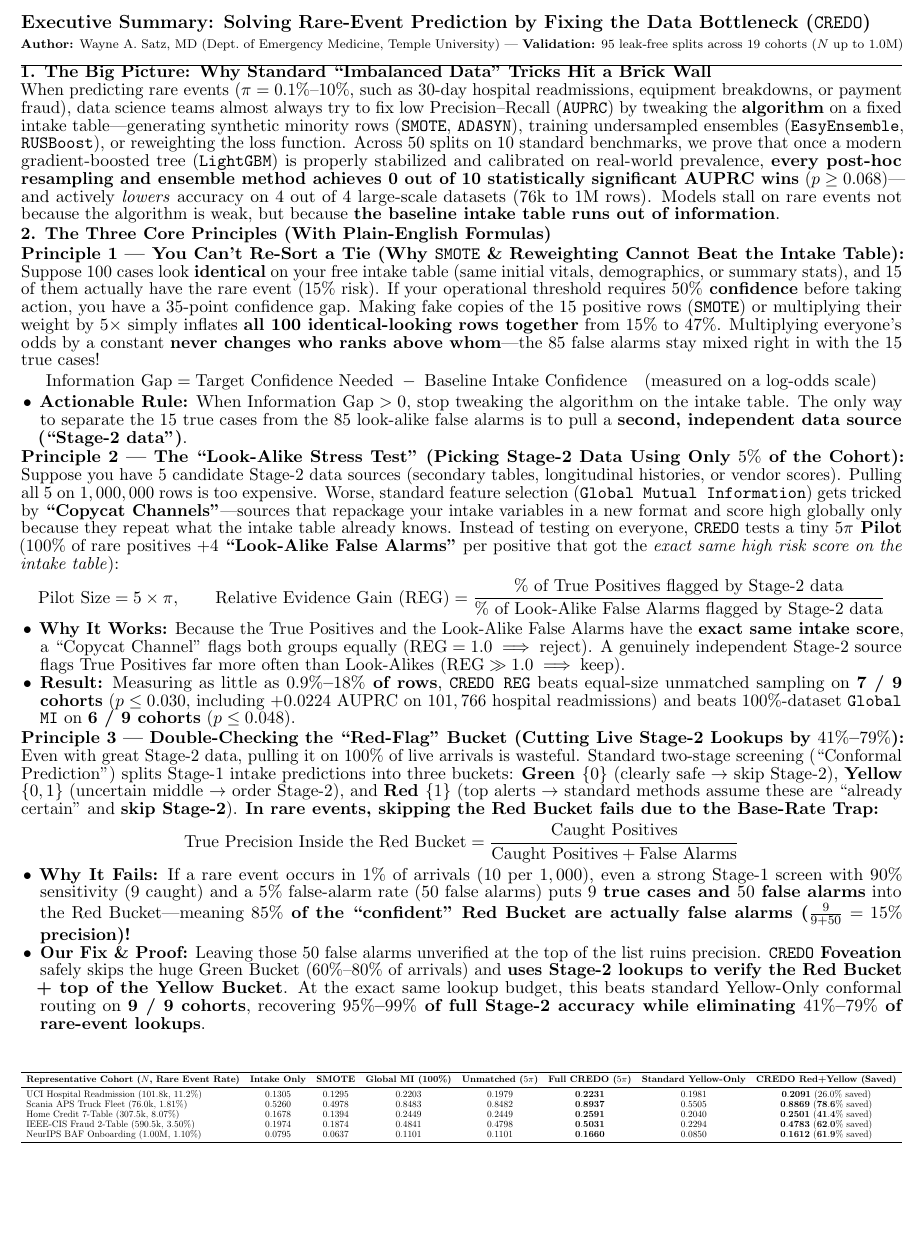
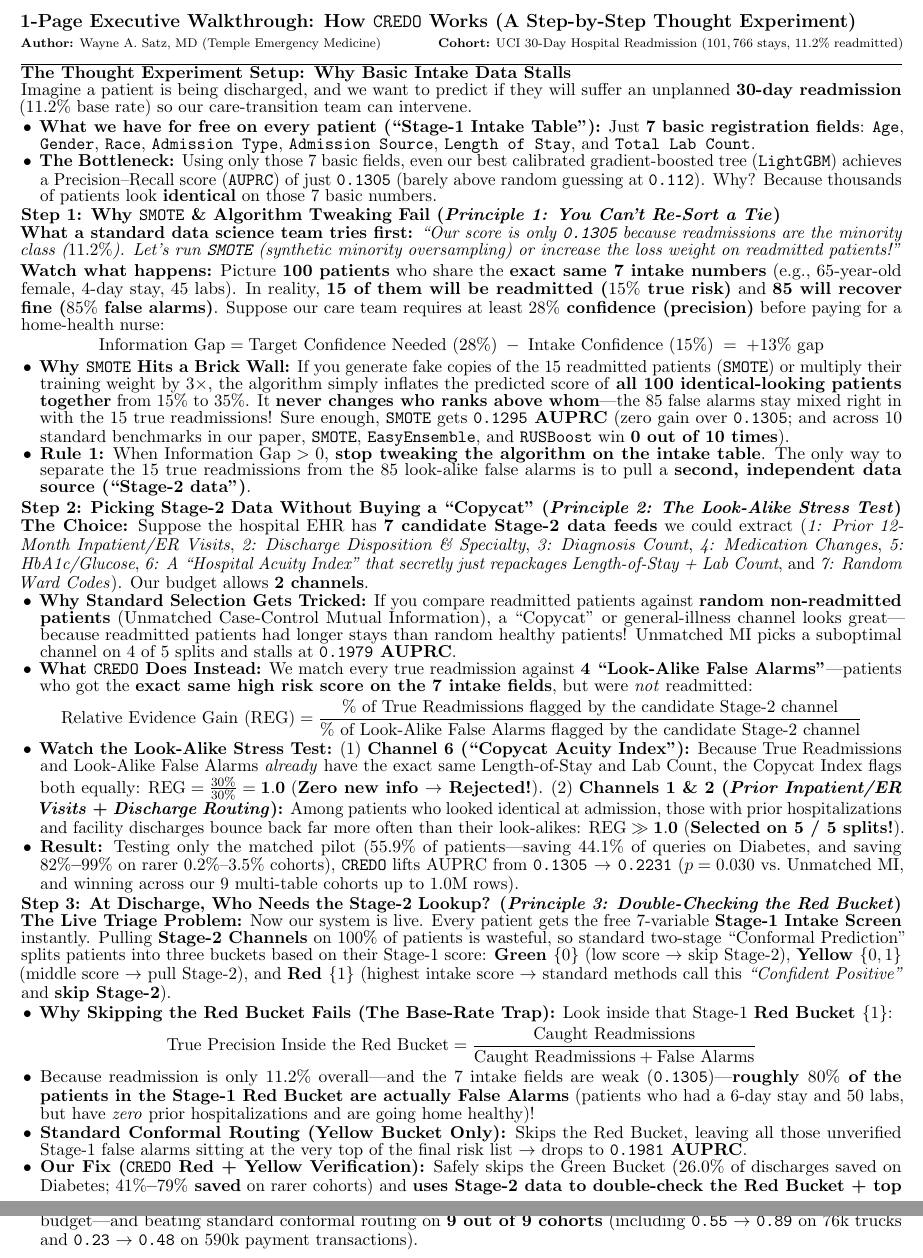
Before and after one commit to deesatzed/imboreceipt, a LaTeX document (docs/chairman_brief.tex): part of the page before the commit and two parts of pages 1 and 2 of 2 after it, the two joined at a grey line, cut at the place of the change, the shorter picture padded with empty space. Compiled offline with pdfLaTeX.

Commit message:
Update 1-page Chairman Executive Brief to step-by-step UCI Hospital Readmission thought experiment

```diff
--- a/docs/chairman_brief.tex
+++ b/docs/chairman_brief.tex
@@ -1,5 +1,5 @@
 \documentclass[11pt]{article}
-\usepackage[margin=0.38in,top=0.26in,bottom=0.26in]{geometry}
+\usepackage[margin=0.38in,top=0.25in,bottom=0.25in]{geometry}
 \usepackage{amsmath,amssymb}
 \usepackage{booktabs}
 \usepackage{graphicx}
@@ -9,9 +9,9 @@
 \usepackage{enumitem}
 
 \pagestyle{empty}
-\linespread{0.83}
+\linespread{0.79}
 \setlength{\parindent}{0pt}
-\setlength{\parskip}{1.2pt}
+\setlength{\parskip}{0.9pt}
 \setlist[itemize]{leftmargin=1.1em,itemsep=0pt,topsep=0pt,parsep=0pt}
 
 \begin{document}
@@ -20,61 +20,55 @@
 \setlength{\abovedisplayshortskip}{1pt}
 \setlength{\belowdisplayshortskip}{1pt}
 
-{\large\textbf{Executive Summary: Solving Rare-Event Prediction by Fixing the Data Bottleneck (\texttt{CREDO})}}\\[1pt]
-{\scriptsize \textbf{Author:} Wayne A. Satz, MD (Dept.\ of Emergency Medicine, Temple University) --- \textbf{Validation:} 95 leak-free splits across 19 cohorts ($N$ up to $1.0\text{M}$)}
-\vspace{-5pt}
+{\large\textbf{1-Page Executive Walkthrough: How \texttt{CREDO} Works (A Step-by-Step Thought Experiment)}}\\[2pt]
+{\scriptsize \textbf{Author:} Wayne A. Satz, MD (Temple Emergency Medicine) \hfill \textbf{Cohort:} UCI 30-Day Hospital Readmission ($101,766$ stays, $11.2\%$ readmitted)}
+\vspace{-3pt}
 \noindent\rule{\textwidth}{0.6pt}
 
-\textbf{1. The Big Picture: Why Standard ``Imbalanced Data'' Tricks Hit a Brick Wall}\\
-When predicting rare events ($\pi = 0.1\%\text{--}10\%$, such as 30-day hospital readmissions, equipment breakdowns, or payment fraud), data science teams almost always try to fix low Precision--Recall (\texttt{AUPRC}) by tweaking the \textbf{algorithm} on a fixed intake table---generating synthetic minority rows (\texttt{SMOTE}, \texttt{ADASYN}), training undersampled ensembles (\texttt{EasyEnsemble}, \texttt{RUSBoost}), or reweighting the loss function. Across 50 splits on 10 standard benchmarks, we prove that once a modern gradient-boosted tree (\texttt{LightGBM}) is properly stabilized and calibrated on real-world prevalence, \textbf{every post-hoc resampling and ensemble method achieves 0 out of 10 statistically significant AUPRC wins} ($p \ge 0.068$)---and actively \emph{lowers} accuracy on 4 out of 4 large-scale datasets ($76\text{k}$ to $1\text{M}$ rows). Models stall on rare events not because the algorithm is weak, but because \textbf{the baseline intake table runs out of information}.
+\textbf{The Thought Experiment Setup: Why Basic Intake Data Stalls}\\
+Imagine a patient is being discharged, and we want to predict if they will suffer an unplanned \textbf{30-day readmission} ($11.2\%$ base rate) so our care-transition team can intervene.
+\begin{itemize}
+  \item \textbf{What we have for free on every patient (``Stage-1 Intake Table''):} Just \textbf{7 basic registration fields}: \texttt{Age}, \texttt{Gender}, \texttt{Race}, \texttt{Admission Type}, \texttt{Admission Source}, \texttt{Length of Stay}, and \texttt{Total Lab Count}.
+  \item \textbf{The Bottleneck:} Using only those 7 basic fields, even our best calibrated gradient-boosted tree (\texttt{LightGBM}) achieves a Precision--Recall score (\texttt{AUPRC}) of just \textbf{\texttt{0.1305}} (barely above random guessing at \texttt{0.112}). Why? Because thousands of patients look \textbf{identical} on those 7 basic numbers.
+\end{itemize}
 
-\textbf{2. The Three Core Principles (With Plain-English Formulas)}
-
-\textbf{Principle 1 --- You Can't Re-Sort a Tie (Why \texttt{SMOTE} \& Reweighting Cannot Beat the Intake Table):}
-Suppose 100 cases look \textbf{identical} on your free intake table (same initial vitals, demographics, or summary stats), and 15 of them actually have the rare event ($15\%$ risk). If your operational threshold requires \textbf{$50\%$ confidence} before taking action, you have a $35$-point confidence gap. Making fake copies of the 15 positive rows (\texttt{SMOTE}) or multiplying their weight by $5\times$ simply inflates \textbf{all 100 identical-looking rows together} from $15\%$ to $47\%$. Multiplying everyone's odds by a constant \textbf{never changes who ranks above whom}---the 85 false alarms stay mixed right in with the 15 true cases!
+\textbf{Step 1: Why \texttt{SMOTE} \& Algorithm Tweaking Fail (\emph{Principle 1: You Can't Re-Sort a Tie})}\\[1pt]
+\textbf{What a standard data science team tries first:} \emph{``Our score is only \texttt{0.1305} because readmissions are the minority class ($11.2\%$). Let's run \texttt{SMOTE} (synthetic minority oversampling) or increase the loss weight on readmitted patients!''}\\[1pt]
+\textbf{Watch what happens:} Picture \textbf{100 patients} who share the \textbf{exact same 7 intake numbers} (e.g., 65-year-old female, 4-day stay, 45 labs). In reality, \textbf{15 of them will be readmitted ($15\%$ true risk)} and \textbf{85 will recover fine ($85\%$ false alarms)}. Suppose our care team requires at least \textbf{$28\%$ confidence (precision)} before paying for a home-health nurse:
 \[
-  \text{Information Gap} = \text{Target Confidence Needed} \;-\; \text{Baseline Intake Confidence} \quad \text{(measured on a log-odds scale)}
+  \text{Information Gap} = \text{Target Confidence Needed } (28\%) \;-\; \text{Intake Confidence } (15\%) \;=\; +13\% \text{ gap}
 \]
 \begin{itemize}
-  \item \textbf{Actionable Rule:} When $\text{Information Gap} > 0$, stop tweaking the algorithm on the intake table. The only way to separate the 15 true cases from the 85 look-alike false alarms is to pull a \textbf{second, independent data source (``Stage-2 data'')}.
+  \item \textbf{Why \texttt{SMOTE} Hits a Brick Wall:} If you generate fake copies of the 15 readmitted patients (\texttt{SMOTE}) or multiply their training weight by $3\times$, the algorithm simply inflates the predicted score of \textbf{all 100 identical-looking patients together} from $15\%$ to $35\%$. It \textbf{never changes who ranks above whom}---the 85 false alarms stay mixed right in with the 15 true readmissions! Sure enough, \texttt{SMOTE} gets \textbf{\texttt{0.1295} AUPRC} (zero gain over \texttt{0.1305}; and across 10 standard benchmarks in our paper, \texttt{SMOTE}, \texttt{EasyEnsemble}, and \texttt{RUSBoost} win \textbf{0 out of 10 times}).
+  \item \textbf{Rule 1:} When $\text{Information Gap} > 0$, \textbf{stop tweaking the algorithm on the intake table}. The only way to separate the 15 true readmissions from the 85 look-alike false alarms is to pull a \textbf{second, independent data source (``Stage-2 data'')}.
 \end{itemize}
 
-\textbf{Principle 2 --- The ``Look-Alike Stress Test'' (Picking Stage-2 Data Using Only $5\%$ of the Cohort):}
-Suppose you have 5 candidate Stage-2 data sources (secondary tables, longitudinal histories, or vendor scores). Pulling all 5 on $1,000,000$ rows is too expensive. Worse, standard feature selection (\texttt{Global Mutual Information}) gets tricked by \textbf{``Copycat Channels''}---sources that repackage your intake variables in a new format and score high globally only because they repeat what the intake table already knows. Instead of testing on everyone, \texttt{CREDO} tests a tiny \textbf{$5\pi$ Pilot} ($100\%$ of rare positives $+ 4$ \textbf{``Look-Alike False Alarms''} per positive that got the \emph{exact same high risk score on the intake table}):
+\textbf{Step 2: Picking Stage-2 Data Without Buying a ``Copycat'' (\emph{Principle 2: The Look-Alike Stress Test})}\\
+\textbf{The Choice:} Suppose the hospital EHR has \textbf{7 candidate Stage-2 data feeds} we could extract (\emph{1: Prior 12-Month Inpatient/ER Visits}, \emph{2: Discharge Disposition \& Specialty}, \emph{3: Diagnosis Count}, \emph{4: Medication Changes}, \emph{5: HbA1c/Glucose}, \emph{6: A ``Hospital Acuity Index'' that secretly just repackages Length-of-Stay + Lab Count}, and \emph{7: Random Ward Codes}). Our budget allows \textbf{2 channels}.
+\begin{itemize}
+  \item \textbf{Why Standard Selection Gets Tricked:} If you compare readmitted patients against \textbf{random non-readmitted patients} (Unmatched Case-Control Mutual Information), a ``Copycat'' or general-illness channel looks great---because readmitted patients had longer stays than random healthy patients! Unmatched MI picks a suboptimal channel on 4 of 5 splits and stalls at \textbf{\texttt{0.1979} AUPRC}.
+  \item \textbf{What \texttt{CREDO} Does Instead:} We match every true readmission against \textbf{4 ``Look-Alike False Alarms''}---patients who got the \textbf{exact same high risk score on the 7 intake fields}, but were \emph{not} readmitted:
+\end{itemize}
 \[
-  \text{Pilot Size} = 5 \times \pi, \qquad
-  \text{Relative Evidence Gain (REG)} = \frac{\text{\% of True Positives flagged by Stage-2 data}}{\text{\% of Look-Alike False Alarms flagged by Stage-2 data}}
+  \text{Relative Evidence Gain (REG)} = \frac{\text{\% of True Readmissions flagged by the candidate Stage-2 channel}}{\text{\% of Look-Alike False Alarms flagged by the candidate Stage-2 channel}}
 \]
 \begin{itemize}
-  \item \textbf{Why It Works:} Because the True Positives and the Look-Alike False Alarms have the \textbf{exact same intake score}, a ``Copycat Channel'' flags both groups equally ($\text{REG} = 1.0 \implies \text{reject}$). A genuinely independent Stage-2 source flags True Positives far more often than Look-Alikes ($\text{REG} \gg 1.0 \implies \text{keep}$).
-  \item \textbf{Result:} Measuring as little as \textbf{$0.9\%\text{--}18\%$ of rows}, \texttt{CREDO REG} beats equal-size unmatched sampling on \textbf{7 / 9 cohorts} ($p \le 0.030$, including $+0.0224$ AUPRC on $101,766$ hospital readmissions) and beats $100\%$-dataset \texttt{Global MI} on \textbf{6 / 9 cohorts} ($p \le 0.048$).
+  \item \textbf{Watch the Look-Alike Stress Test:} (1) \textbf{Channel 6 (``Copycat Acuity Index''):} Because True Readmissions and Look-Alike False Alarms \emph{already} have the exact same Length-of-Stay and Lab Count, the Copycat Index flags both equally: $\text{REG} = \tfrac{30\%}{30\%} = \mathbf{1.0}$ (\textbf{Zero new info $\to$ Rejected!}). (2) \textbf{Channels 1 \& 2 (\emph{Prior Inpatient/ER Visits} + \emph{Discharge Routing}):} Among patients who looked identical at admission, those with prior hospitalizations and facility discharges bounce back far more often than their look-alikes: $\text{REG} \gg \mathbf{1.0}$ (\textbf{Selected on 5 / 5 splits!}).
+  \item \textbf{Result:} Testing only the matched pilot ($55.9\%$ of patients---saving $44.1\%$ of queries on Diabetes, and saving \textbf{$82\%\text{--}99\%$} on rarer $0.2\%\text{--}3.5\%$ cohorts), \texttt{CREDO} lifts AUPRC from \textbf{\texttt{0.1305} $\to$ \texttt{0.2231}} ($p = 0.030$ vs.\ Unmatched MI, and winning across our 9 multi-table cohorts up to $1.0\text{M}$ rows).
 \end{itemize}
 
-\textbf{Principle 3 --- Double-Checking the ``Red-Flag'' Bucket (Cutting Live Stage-2 Lookups by $41\%\text{--}79\%$):}
-Even with great Stage-2 data, pulling it on $100\%$ of live arrivals is wasteful. Standard two-stage screening (``Conformal Prediction'') splits Stage-1 intake predictions into three buckets: \textbf{Green $\{0\}$} (clearly safe $\to$ skip Stage-2), \textbf{Yellow $\{0,1\}$} (uncertain middle $\to$ order Stage-2), and \textbf{Red $\{1\}$} (top alerts $\to$ standard methods assume these are ``already certain'' and \textbf{skip Stage-2}). \textbf{In rare events, skipping the Red Bucket fails due to the Base-Rate Trap:}
+\textbf{Step 3: At Discharge, Who Needs the Stage-2 Lookup? (\emph{Principle 3: Double-Checking the Red Bucket})}\\
+\textbf{The Live Triage Problem:} Now our system is live. Every patient gets the free 7-variable \textbf{Stage-1 Intake Screen} instantly. Pulling \textbf{Stage-2 Channels} on $100\%$ of patients is wasteful, so standard two-stage ``Conformal Prediction'' splits patients into three buckets based on their Stage-1 score: \textbf{Green $\{0\}$} (low score $\to$ skip Stage-2), \textbf{Yellow $\{0,1\}$} (middle score $\to$ pull Stage-2), and \textbf{Red $\{1\}$} (highest intake score $\to$ standard methods call this \emph{``Confident Positive''} and \textbf{skip Stage-2}).
+\begin{itemize}
+  \item \textbf{Why Skipping the Red Bucket Fails (The Base-Rate Trap):} Look inside that Stage-1 \textbf{Red Bucket $\{1\}$}:
+\end{itemize}
 \[
-  \text{True Precision Inside the Red Bucket} = \frac{\text{Caught Positives}}{\text{Caught Positives} + \text{False Alarms}}
+  \text{True Precision Inside the Red Bucket} = \frac{\text{Caught Readmissions}}{\text{Caught Readmissions} + \text{False Alarms}}
 \]
 \begin{itemize}
-  \item \textbf{Why It Fails:} If a rare event occurs in \textbf{$1\%$} of arrivals ($10$ per $1,000$), even a strong Stage-1 screen with $90\%$ sensitivity ($9$ caught) and a $5\%$ false-alarm rate ($50$ false alarms) puts \textbf{$9$ true cases and $50$ false alarms} into the Red Bucket---meaning \textbf{$85\%$ of the ``confident'' Red Bucket are actually false alarms ($\tfrac{9}{9+50} = 15\%$ precision)!}
-  \item \textbf{Our Fix \& Proof:} Leaving those 50 false alarms unverified at the top of the list ruins precision. \textbf{\texttt{CREDO} Foveation} safely skips the huge Green Bucket ($60\%\text{--}80\%$ of arrivals) and \textbf{uses Stage-2 lookups to verify the Red Bucket + top of the Yellow Bucket}. At the exact same lookup budget, this beats standard Yellow-Only conformal routing on \textbf{9 / 9 cohorts}, recovering \textbf{$95\%\text{--}99\%$ of full Stage-2 accuracy while eliminating $41\%\text{--}79\%$ of rare-event lookups}.
+  \item Because readmission is only $11.2\%$ overall---and the 7 intake fields are weak (\texttt{0.1305})---\textbf{roughly $80\%$ of the patients in the Stage-1 Red Bucket are actually False Alarms} (patients who had a 6-day stay and 50 labs, but have \emph{zero} prior hospitalizations and are going home healthy)!
+  \item \textbf{Standard Conformal Routing (Yellow Bucket Only):} Skips the Red Bucket, leaving all those unverified Stage-1 false alarms sitting at the very top of the final risk list $\to$ drops to \textbf{\texttt{0.1981} AUPRC}.
+  \item \textbf{Our Fix (\texttt{CREDO} Red + Yellow Verification):} Safely skips the Green Bucket ($26.0\%$ of discharges saved on Diabetes; \textbf{$41\%\text{--}79\%$ saved} on rarer cohorts) and \textbf{uses Stage-2 data to double-check the Red Bucket + top of the Yellow Bucket}. When Stage-2 checks the Red Bucket, it immediately weeds out the false alarms with zero prior hospitalizations and confirms the true high-risk patients, lifting AUPRC to \textbf{\texttt{0.2091}} at the exact same query budget---and beating standard conformal routing on \textbf{9 out of 9 cohorts} (including \texttt{0.55} $\to$ \texttt{0.89} on $76\text{k}$ trucks and \texttt{0.23} $\to$ \texttt{0.48} on $590\text{k}$ payment transactions).
 \end{itemize}
 
-\vspace{2pt}
-\begin{center}
-\resizebox{\textwidth}{!}{%
-\begin{tabular}{lccccccc}
-\toprule
-\textbf{Representative Cohort ($N$, Rare Event Rate)} & \textbf{Intake Only} & \textbf{SMOTE} & \textbf{Global MI (100\%)} & \textbf{Unmatched ($5\pi$)} & \textbf{Full CREDO ($5\pi$)} & \textbf{Standard Yellow-Only} & \textbf{CREDO Red+Yellow (Saved)} \\
-\midrule
-UCI Hospital Readmission ($101.8\text{k}$, $11.2\%$) & $0.1305$ & $0.1295$ & $0.2203$ & $0.1979$ & $\mathbf{0.2231}$ & $0.1981$ & $\mathbf{0.2091}$ ($26.0\%$ saved) \\
-Scania APS Truck Fleet ($76.0\text{k}$, $1.81\%$) & $0.5260$ & $0.4978$ & $0.8483$ & $0.8482$ & $\mathbf{0.8937}$ & $0.5505$ & $\mathbf{0.8869}$ ($\mathbf{78.6\%}$ saved) \\
-Home Credit 7-Table ($307.5\text{k}$, $8.07\%$) & $0.1678$ & $0.1394$ & $0.2449$ & $0.2449$ & $\mathbf{0.2591}$ & $0.2040$ & $\mathbf{0.2501}$ ($\mathbf{41.4\%}$ saved) \\
-IEEE-CIS Fraud 2-Table ($590.5\text{k}$, $3.50\%$) & $0.1974$ & $0.1874$ & $0.4841$ & $0.4798$ & $\mathbf{0.5031}$ & $0.2294$ & $\mathbf{0.4783}$ ($\mathbf{62.0\%}$ saved) \\
-NeurIPS BAF Onboarding ($1.00\text{M}$, $1.10\%$) & $0.0795$ & $0.0637$ & $0.1101$ & $0.1101$ & $\mathbf{0.1660}$ & $0.0850$ & $\mathbf{0.1612}$ ($\mathbf{61.9\%}$ saved) \\
-\bottomrule
-\end{tabular}%
-}
-\end{center}
-
 \end{document}
```
Also changed, not shown: docs/CHAIRMAN_EXECUTIVE_BRIEF_1PAGE.md (+41 -35 lines), docs/CHAIRMAN_EXECUTIVE_BRIEF_1PAGE.pdf.
